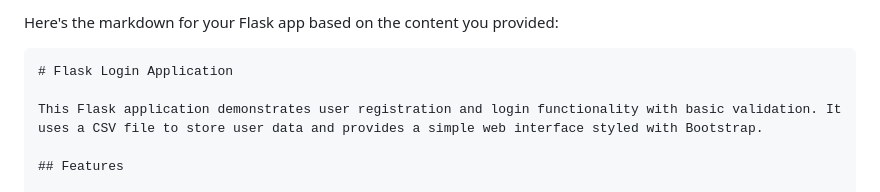
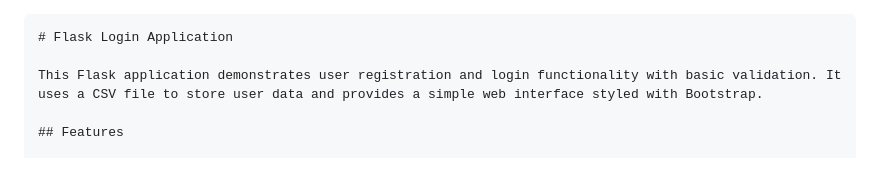
Before and after one commit to Byekibe/flask-file-based-authentication-app, a Markdown page: README.md, the part around the change. Rendered like a GitHub page.

````diff
--- a/README.md
+++ b/README.md
@@ -1,5 +1,3 @@
-Here's the markdown for your Flask app based on the content you provided:
-
 ```markdown
 # Flask Login Application
 
````
